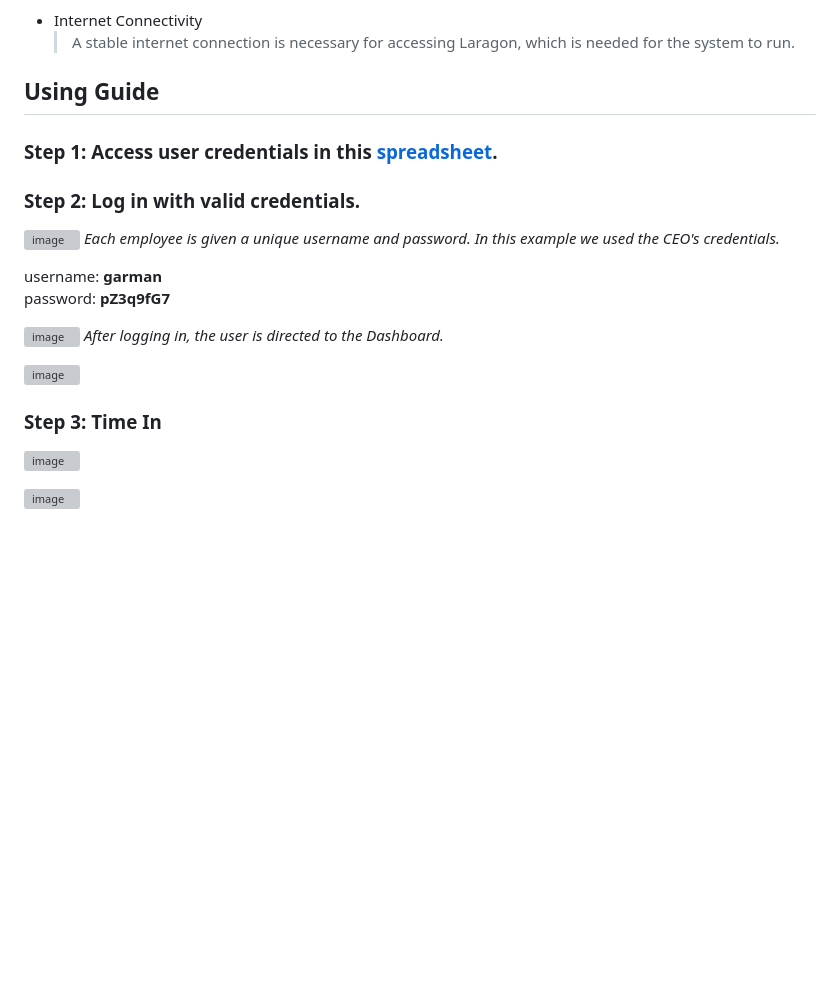
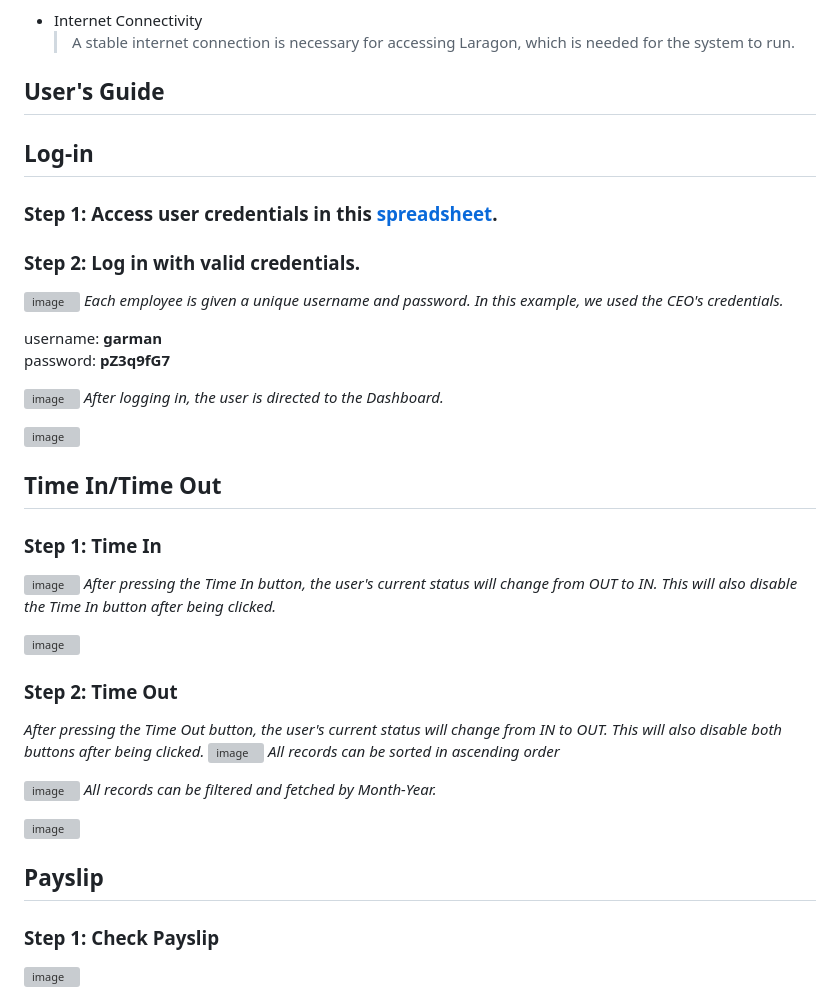
Before and after one commit to zpsy-hub/Advanced-OOP-Payroll-System, a Markdown page: README.md, the part around one of its changes. Rendered like a GitHub page; blank space fills up the shorter version; grey boxes are pictures that could not be loaded.

```diff
--- a/README.md
+++ b/README.md
@@ -34,12 +34,13 @@ To support its ambitious expansion plans, MotorPH is overhauling its current pay
 - Internet Connectivity
   > A stable internet connection is necessary for accessing Laragon, which is needed for the system to run.
 
-## Using Guide
+## User's Guide
 
+## Log-in
 ### Step 1: Access user credentials in this [spreadsheet](https://docs.google.com/spreadsheets/d/1bLY2s66_CvoyZGd1xOYZQPb6OOt20YWh24fv9Mfqu6E/edit#gid=436645740).
 ### Step 2: Log in with valid credentials.
 ![image](https://github.com/shaneabrasaldo/Java-Calculator/assets/125028278/5fa2b7f2-a94f-4da3-970c-a0bcdc1114c5)
-*Each employee is given a unique username and password. In this example we used the CEO's credentials.*
+*Each employee is given a unique username and password. In this example, we used the CEO's credentials.*
 
 username: **garman** \
 password: **pZ3q9fG7**
@@ -50,8 +51,26 @@ password: **pZ3q9fG7**
 
 ![image](https://github.com/shaneabrasaldo/Java-Calculator/assets/125028278/bdbdc6b8-843c-45cd-8ef1-5d7ae54e05ed)
 
-### Step 3: Time In
+## Time In/Time Out
+### Step 1: Time In
 ![image](https://github.com/shaneabrasaldo/Java-Calculator/assets/125028278/885fed19-52fc-474b-a649-b7f8da4ab1a3)
+*After pressing the Time In button, the user's current status will change from OUT to IN. This will also disable the Time In button after being clicked.*
 
 ![image](https://github.com/shaneabrasaldo/Java-Calculator/assets/125028278/77853dc7-9a9c-4a81-93b7-938b90206a07)
 
+### Step 2: Time Out
+*After pressing the Time Out button, the user's current status will change from IN to OUT. This will also disable both buttons after being clicked.*
+![image](https://github.com/shaneabrasaldo/Java-Calculator/assets/125028278/c7f2db68-c70e-4419-9108-662f13b1d53f)
+*All records can be sorted in ascending order*
+
+![image](https://github.com/shaneabrasaldo/Java-Calculator/assets/125028278/2c4c28e1-4384-4341-bb0b-328eefa3d6bb)
+*All records can be filtered and fetched by Month-Year.*
+
+![image](https://github.com/shaneabrasaldo/Java-Calculator/assets/125028278/86a0cf6a-fa2c-4dfc-916a-6cd076205a1d)
+
+
+
+## Payslip
+### Step 1: Check Payslip
+![image](https://github.com/shaneabrasaldo/Java-Calculator/assets/125028278/177aaba4-a18c-4e0e-bd39-62c00480a181)
+
```
Also changed, not shown: other parts of README.md (+14 -0 lines).
